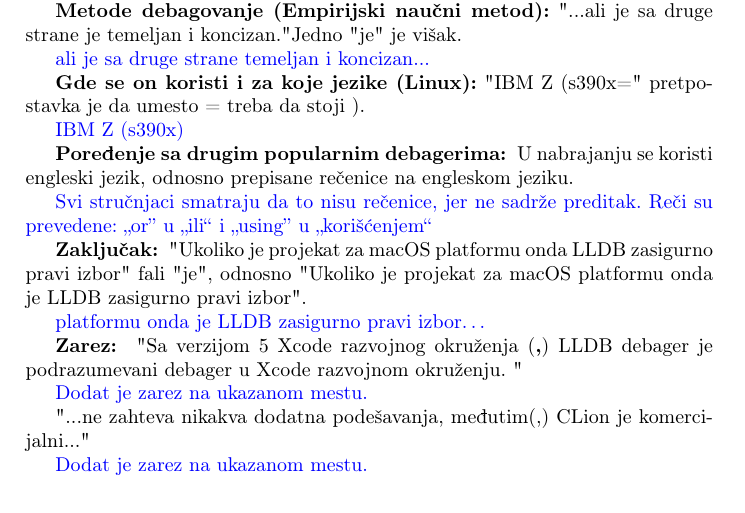
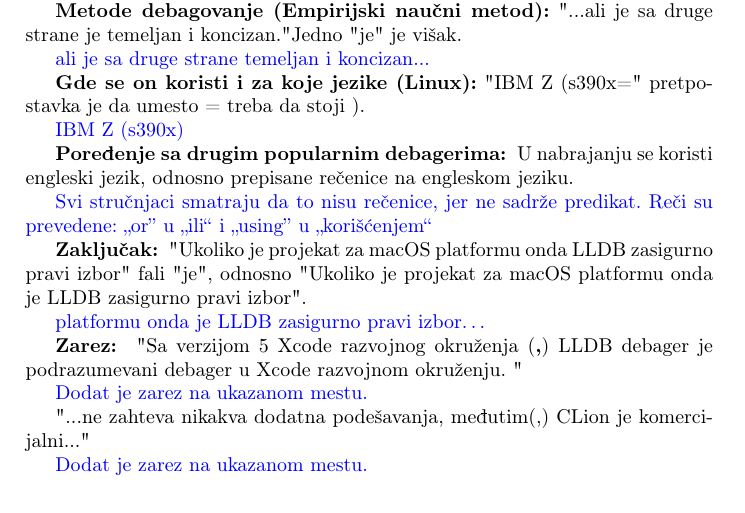
Before and after one commit to Robotmurlock/MSNR-20-4MS, a LaTeX document (05_LLDB.tex): part of page 5 of 9, cut so that both start at the same text. Compiled offline with pdfLaTeX.

Commit message:
Ispravljena greska

```diff
--- a/05_LLDB.tex
+++ b/05_LLDB.tex
@@ -92,7 +92,7 @@
 
 \textbf{Poređenje sa drugim popularnim debagerima: } U nabrajanju se koristi engleski jezik, odnosno prepisane rečenice na engleskom jeziku.
 
-\odgovor{Svi stručnjaci smatraju da to nisu rečenice, jer ne sadrže preditak. Reči su prevedene: ,,or'' u ,,ili`` i ,,using'' u ,,korišćenjem``}
+\odgovor{Svi stručnjaci smatraju da to nisu rečenice, jer ne sadrže predikat. Reči su prevedene: ,,or'' u ,,ili`` i ,,using'' u ,,korišćenjem``}
 
 \textbf{Zaključak: } "Ukoliko je projekat za macOS platformu onda LLDB zasigurno pravi izbor"{} fali "je", odnosno "Ukoliko je projekat za macOS platformu onda je LLDB zasigurno pravi izbor".
 
```
Also changed, not shown: 1 other file.
